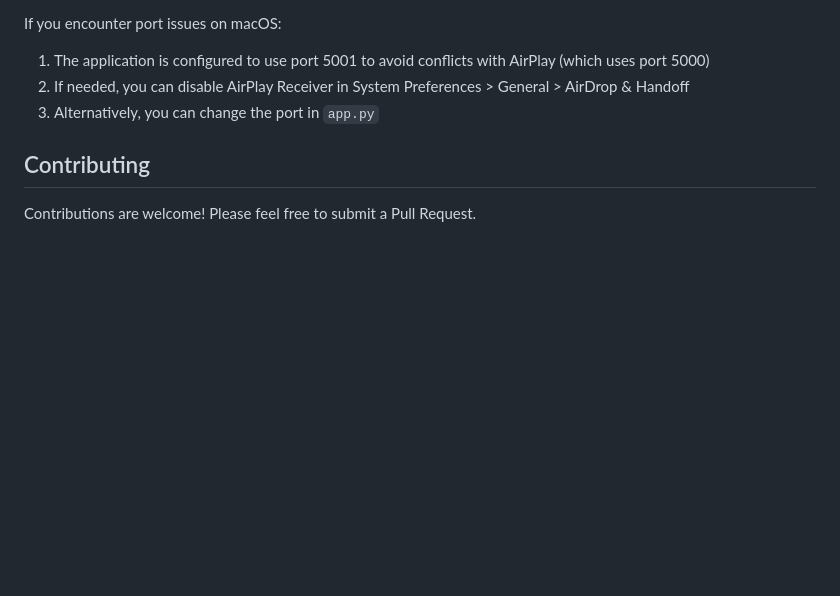
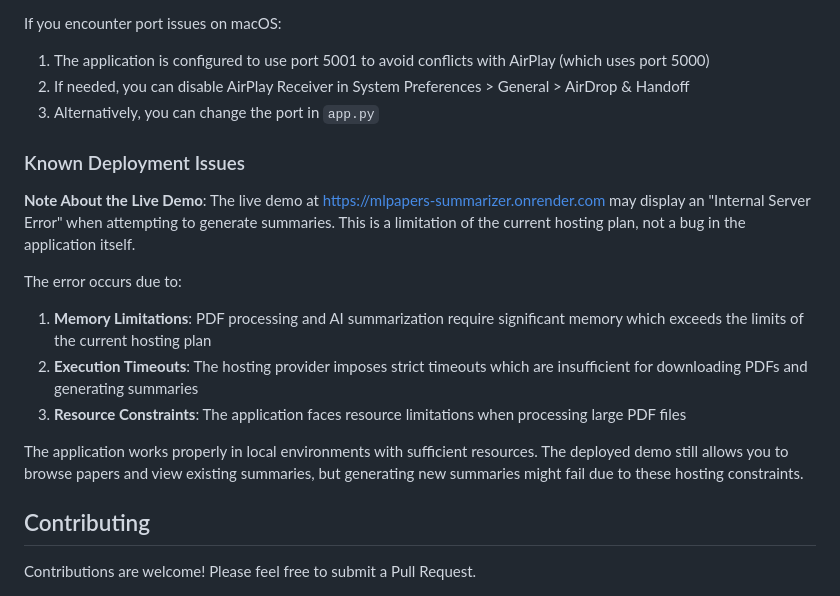
Before and after one commit to vatsalmehta2001/MLPapers_scraper-summarizer, a Markdown page: README.md, the part around the change. Drawn GitHub-style; blank space fills up the shorter version.

```diff
--- a/README.md
+++ b/README.md
@@ -157,6 +157,17 @@ If you encounter port issues on macOS:
 2. If needed, you can disable AirPlay Receiver in System Preferences > General > AirDrop & Handoff
 3. Alternatively, you can change the port in `app.py`
 
+### Known Deployment Issues
+
+**Note About the Live Demo**: The live demo at [https://mlpapers-summarizer.onrender.com](https://mlpapers-summarizer.onrender.com) may display an "Internal Server Error" when attempting to generate summaries. This is a limitation of the current hosting plan, not a bug in the application itself.
+
+The error occurs due to:
+1. **Memory Limitations**: PDF processing and AI summarization require significant memory which exceeds the limits of the current hosting plan
+2. **Execution Timeouts**: The hosting provider imposes strict timeouts which are insufficient for downloading PDFs and generating summaries
+3. **Resource Constraints**: The application faces resource limitations when processing large PDF files
+
+The application works properly in local environments with sufficient resources. The deployed demo still allows you to browse papers and view existing summaries, but generating new summaries might fail due to these hosting constraints.
+
 ## Contributing
 
 Contributions are welcome! Please feel free to submit a Pull Request.
```
